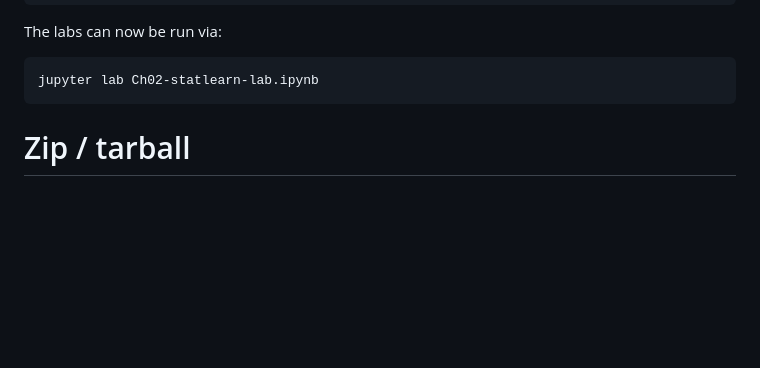
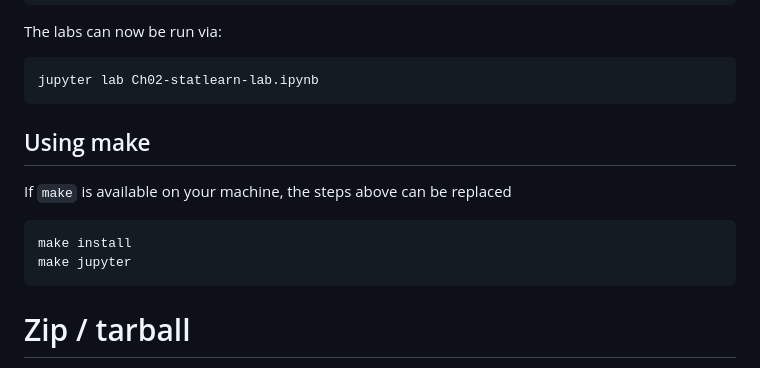
Before and after one commit to intro-stat-learning/ISLP_labs, a Markdown page: README.md, the part around the change. Rendered like a GitHub page; blank space fills up the shorter version.

Commit message:
adding make instructions

````diff
--- a/README.md
+++ b/README.md
@@ -39,6 +39,14 @@ The labs can now be run via:
 jupyter lab Ch02-statlearn-lab.ipynb
 ```
 
+## Using make
+
+If `make` is available on your machine, the steps above can be replaced
+
+```
+make install
+make jupyter
+```
 
 # Zip / tarball
 
````
